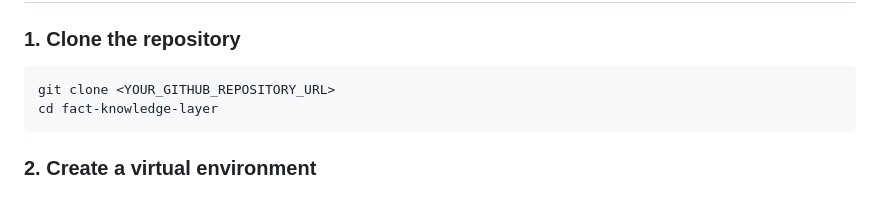
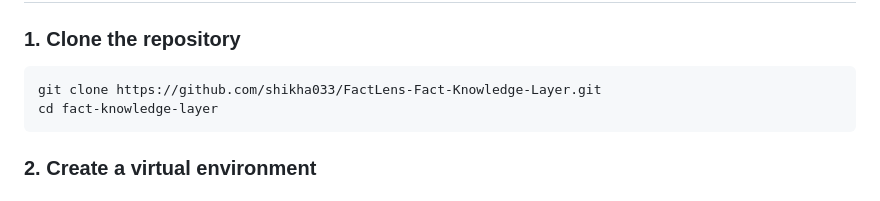
Before and after one commit to shikha033/FactLens-Fact-Knowledge-Layer, a Markdown page: README.md, the part around the change. Rendered like a GitHub page.

Commit message:
Fix clone command in README
Updated the clone command in the README to use the actual repository URL.

````diff
--- a/README.md
+++ b/README.md
@@ -79,7 +79,7 @@ A lightweight document intelligence system that extracts meaningful facts from P
 ### 1. Clone the repository
 
 ```bash
-git clone <YOUR_GITHUB_REPOSITORY_URL>
+git clone https://github.com/shikha033/FactLens-Fact-Knowledge-Layer.git
 cd fact-knowledge-layer
 ```
 
````
